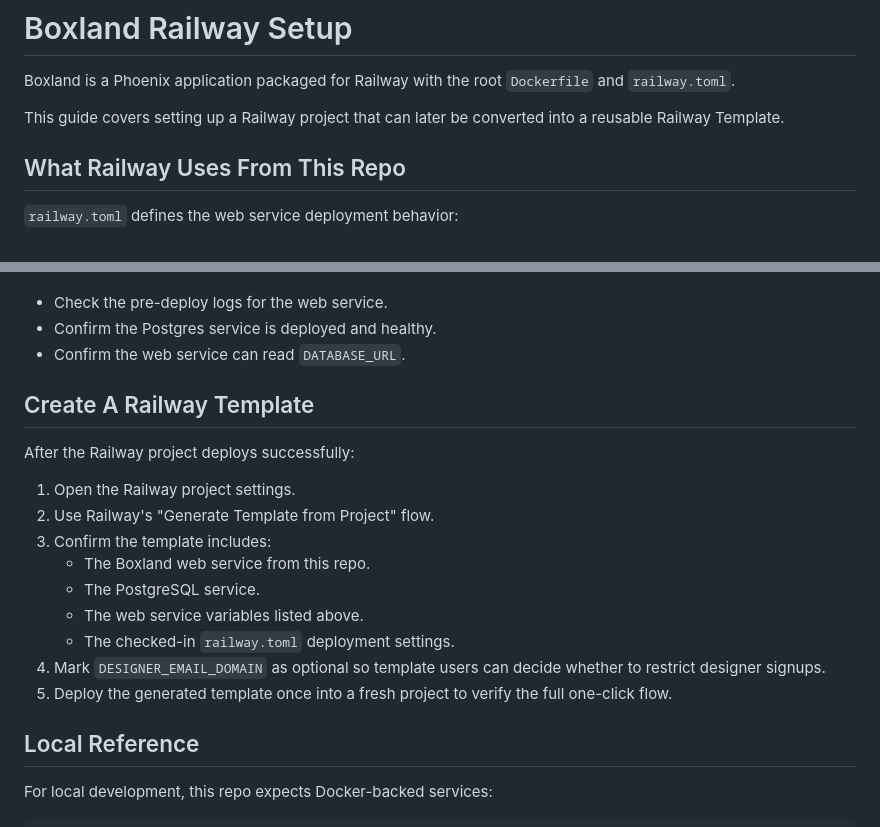
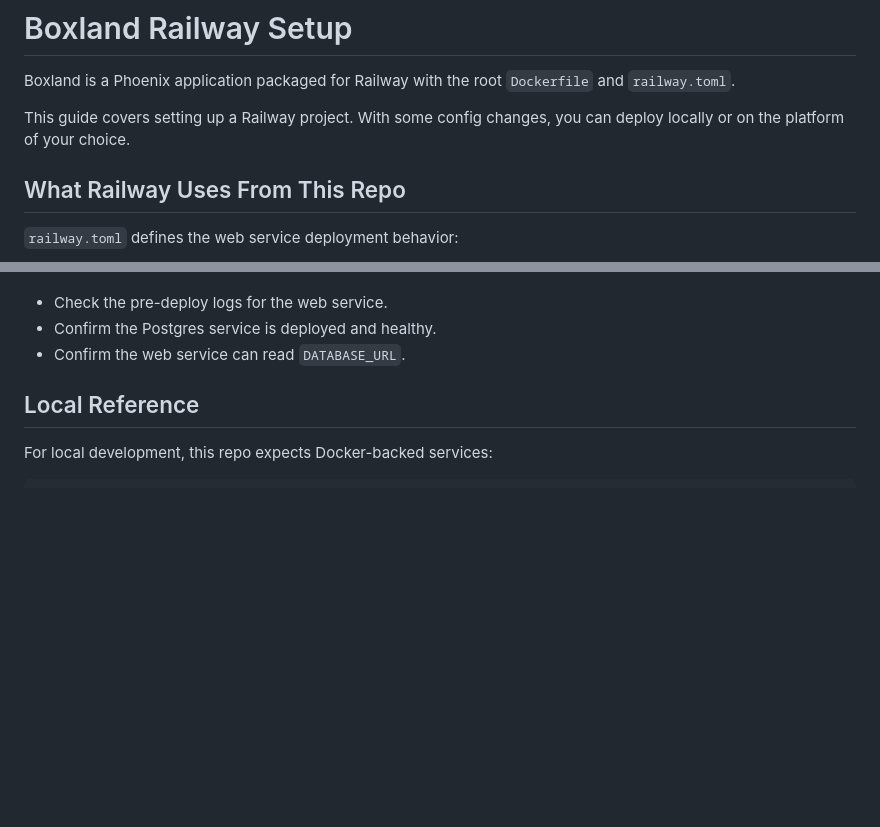
Before and after one commit to ittenom/boxland, a Markdown page: README.md, 2 parts joined by grey strips. Rendered like a GitHub page; blank space fills up the shorter version.

Commit message:
Revise README

```diff
--- a/README.md
+++ b/README.md
@@ -3,8 +3,7 @@
 Boxland is a Phoenix application packaged for Railway with the root
 `Dockerfile` and `railway.toml`.
 
-This guide covers setting up a Railway project that can later be converted into
-a reusable Railway Template.
+This guide covers setting up a Railway project. With some config changes, you can deploy locally or on the platform of your choice.
 
 ## What Railway Uses From This Repo
 
@@ -125,21 +124,6 @@ If migrations fail:
 - Confirm the Postgres service is deployed and healthy.
 - Confirm the web service can read `DATABASE_URL`.
 
-## Create A Railway Template
-
-After the Railway project deploys successfully:
-
-1. Open the Railway project settings.
-2. Use Railway's "Generate Template from Project" flow.
-3. Confirm the template includes:
-   - The Boxland web service from this repo.
-   - The PostgreSQL service.
-   - The web service variables listed above.
-   - The checked-in `railway.toml` deployment settings.
-4. Mark `DESIGNER_EMAIL_DOMAIN` as optional so template users can decide
-   whether to restrict designer signups.
-5. Deploy the generated template once into a fresh project to verify the full
-   one-click flow.
 
 ## Local Reference
 
```
